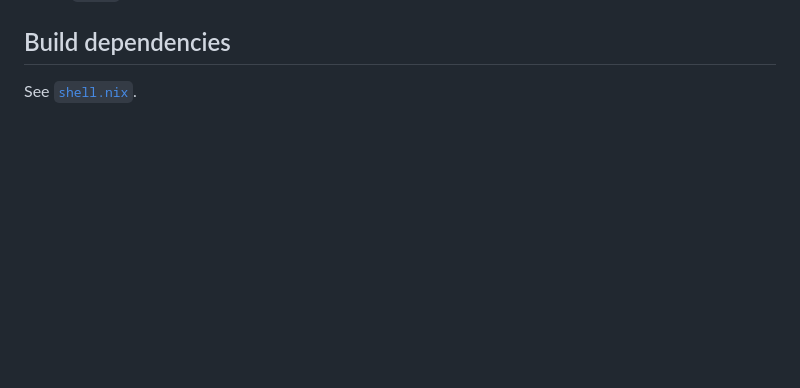
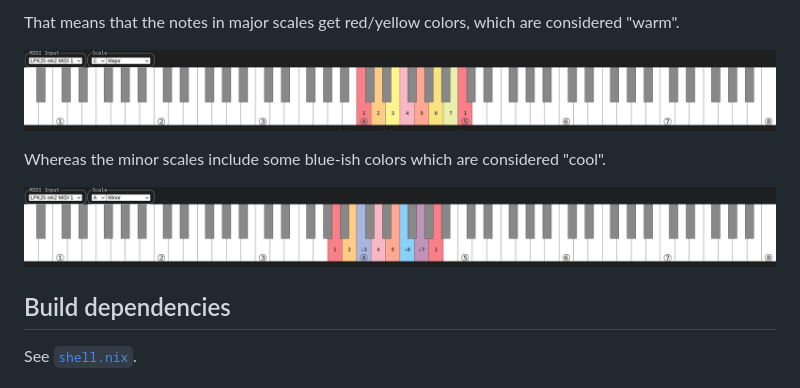
Before and after one commit to japaric/Pia-s, a Markdown page: README.md, the part around the change printed below. Rendered like a GitHub page; pictures changed too: images/major-scale.png (added), images/minor-scale.png (added); blank space fills up the shorter version.

```diff
--- a/README.md
+++ b/README.md
@@ -20,3 +43,10 @@ In Japanese, `Pia's` can be written as ぴあの which is pronounced "piano" (
+That means that the notes in major scales get red/yellow colors, which are considered "warm".
+
+![A musical keyboard with the notes in the C major scale highlighted in red yellow colors](./images/major-scale.png)
+
+Whereas the minor scales include some blue-ish colors which are considered "cool".
+
+![A musical keyboard with the notes in the A minor scale highlighted in red yellow colors as well as blue-ish colors](./images/minor-scale.png)
 
 ## Build dependencies
 
```
Also changed, not shown: other parts of README.md (+24 -1 lines), images/screenshot.png, 3 other files.
